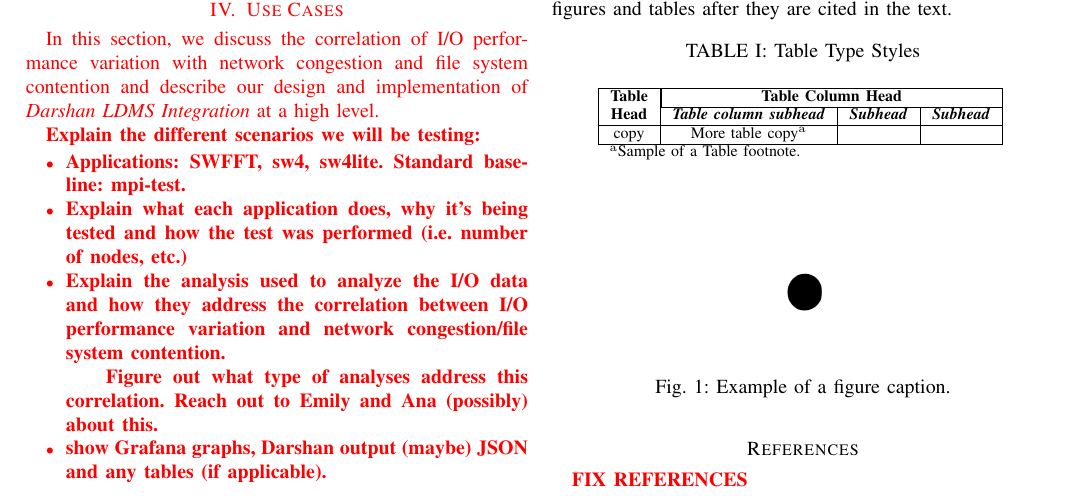
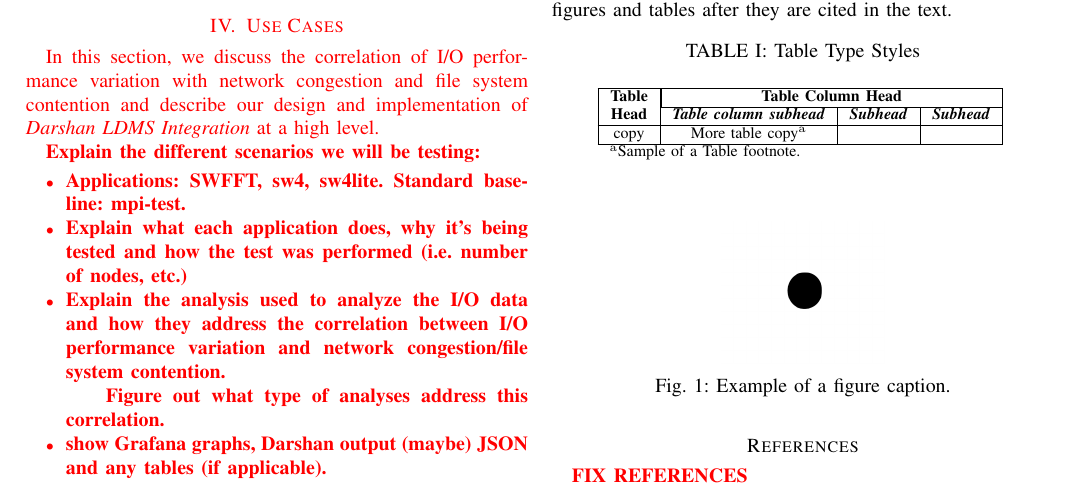
Before and after one commit to Snell1224/Darshan-Connector-Paper, a LaTeX paper (Darshan-LDMS.tex): part of page 2 of 2, cut so that both start at the same text. Compiled offline with pdfLaTeX; a missing font is replaced by an installed copy or a similar font; a LaTeX package or settings file that is missing is left out.

Commit message:
paper updates

```diff
--- a/Darshan-LDMS.tex
+++ b/Darshan-LDMS.tex
@@ -123,7 +123,7 @@ In this section, we discuss the correlation of I/O performance variation with ne
     \item Applications: SWFFT, sw4, sw4lite. Standard baseline: mpi-test.
     \item Explain what each application does, why it's being tested and how the test was performed (i.e. number of nodes, etc.)
     \item Explain the analysis used to analyze the I/O data and how they address the correlation between I/O performance variation and network congestion/file system contention.
-    \subitem Figure out what type of analyses address this correlation. Reach out to Emily and Ana (possibly) about this.
+    \subitem Figure out what type of analyses address this correlation.
     \item show Grafana graphs, Darshan output (maybe) JSON and any tables (if applicable).
 \end{itemize}
 }
```
Also changed, not shown: Darshan-LDMS.tex (2 more changed lines).
